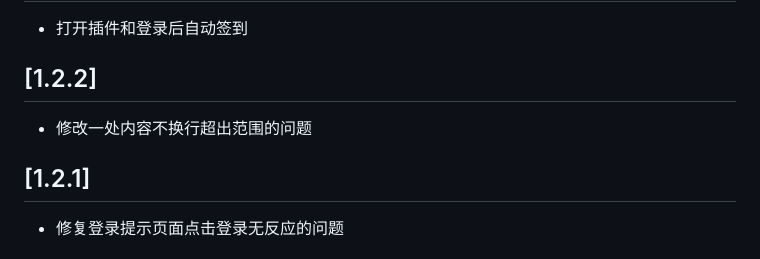
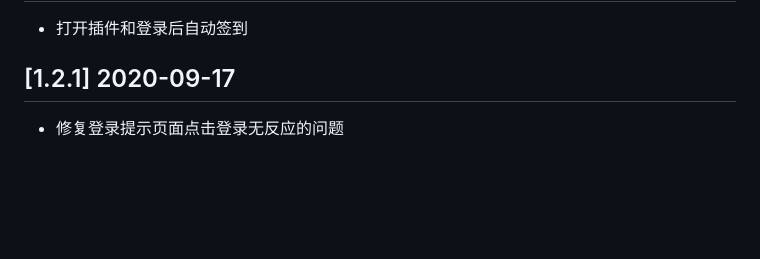
Before and after one commit to chaselen/v2ex-playground, a Markdown page: CHANGELOG.md, the part around one of its changes. Drawn GitHub-style; blank space fills up the shorter version.

Commit message:
chore: add release dates to changelog

```diff
--- a/CHANGELOG.md
+++ b/CHANGELOG.md
@@ -141,11 +141,7 @@
 
 - 打开插件和登录后自动签到
 
-## [1.2.2]
-
-- 修改一处内容不换行超出范围的问题
-
-## [1.2.1]
+## [1.2.1] 2020-09-17
 
 - 修复登录提示页面点击登录无反应的问题
 
```
Also changed, not shown: other parts of CHANGELOG.md (+39 -39 lines).
